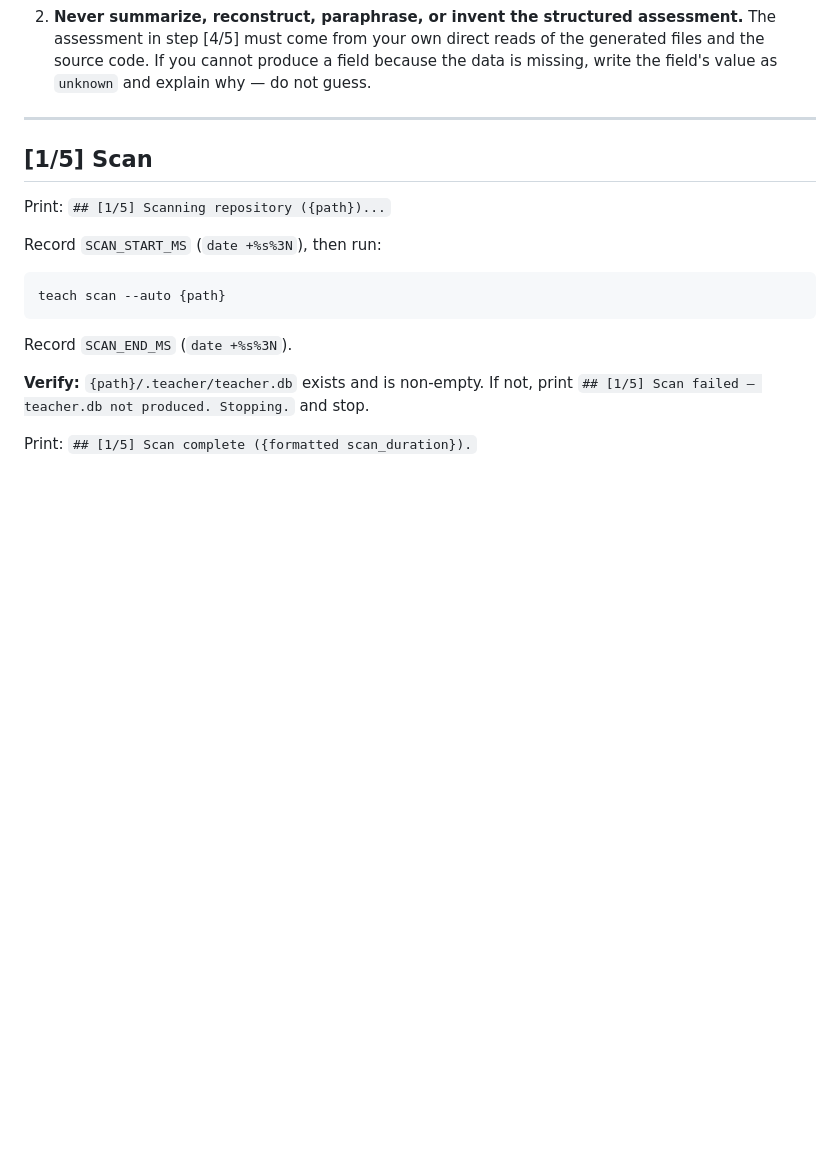
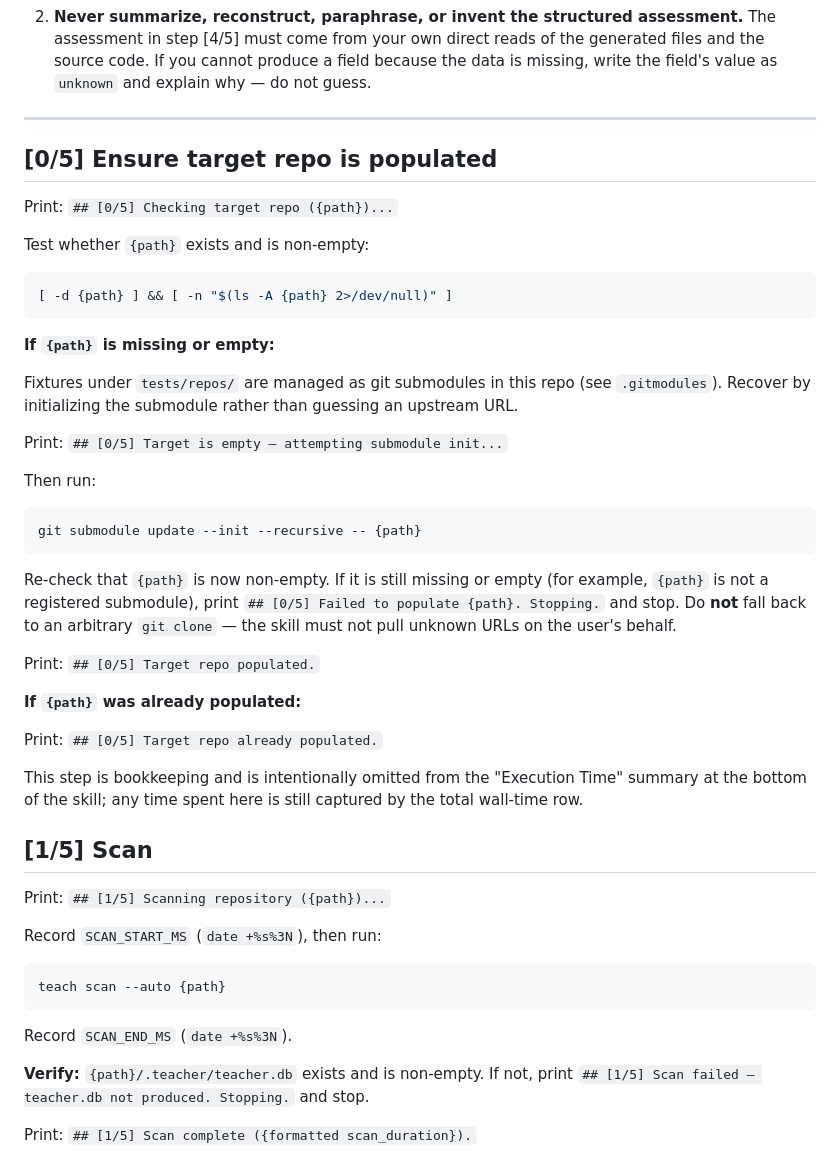
Before and after one commit to mpallone/codebase-teacher, a Markdown page: .claude/commands/teach-evaluate-push.md, the part around the change. Drawn GitHub-style; blank space fills up the shorter version.

Commit message:
Auto-init missing submodule fixtures in /teach-evaluate-push
When the target path under tests/repos/ exists but is empty (e.g. the
git submodule has never been initialized on this machine), the skill
previously aborted at the Scan step with no recovery path. Add a
[0/5] pre-flight that runs `git submodule update --init --recursive`
on the target path and fails loudly if the path still isn't populated,
without ever falling back to an arbitrary `git clone`.

````diff
--- a/.claude/commands/teach-evaluate-push.md
+++ b/.claude/commands/teach-evaluate-push.md
@@ -59,6 +59,46 @@ completions and fabricated evaluation numbers. Do not remove them.
    `unknown` and explain why — do not guess.
 
 ---
+
+## [0/5] Ensure target repo is populated
+
+Print: `## [0/5] Checking target repo ({path})...`
+
+Test whether `{path}` exists and is non-empty:
+
+```bash
+[ -d {path} ] && [ -n "$(ls -A {path} 2>/dev/null)" ]
+```
+
+**If `{path}` is missing or empty:**
+
+Fixtures under `tests/repos/` are managed as git submodules in this
+repo (see `.gitmodules`). Recover by initializing the submodule rather
+than guessing an upstream URL.
+
+Print: `## [0/5] Target is empty — attempting submodule init...`
+
+Then run:
+
+```bash
+git submodule update --init --recursive -- {path}
+```
+
+Re-check that `{path}` is now non-empty. If it is still missing or
+empty (for example, `{path}` is not a registered submodule), print
+`## [0/5] Failed to populate {path}. Stopping.` and stop. Do **not**
+fall back to an arbitrary `git clone` — the skill must not pull
+unknown URLs on the user's behalf.
+
+Print: `## [0/5] Target repo populated.`
+
+**If `{path}` was already populated:**
+
+Print: `## [0/5] Target repo already populated.`
+
+This step is bookkeeping and is intentionally omitted from the
+"Execution Time" summary at the bottom of the skill; any time spent
+here is still captured by the total wall-time row.
 
 ## [1/5] Scan
 
````
